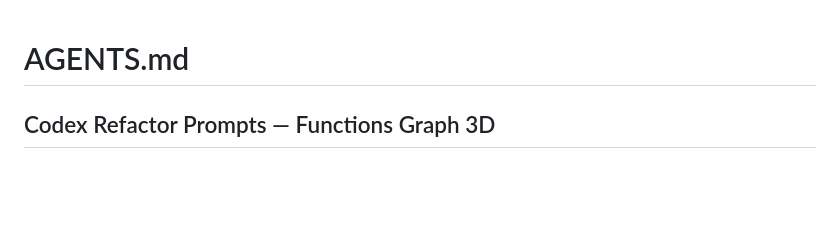
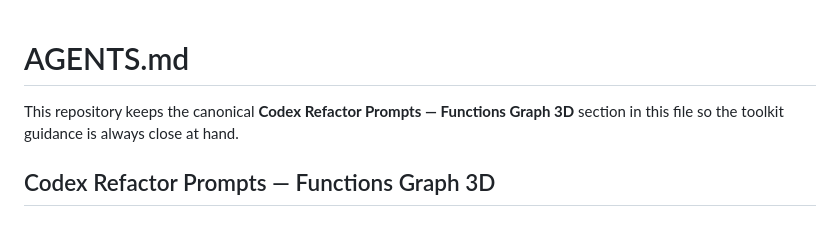
Before and after one commit to appnow-cloud/functions_intel, a Markdown page: AGENTS.md, the part around the change. GitHub-like rendering; blank space fills up the shorter version.

```diff
--- a/AGENTS.md
+++ b/AGENTS.md
@@ -1,4 +1,7 @@
 # AGENTS.md
+
+This repository keeps the canonical **Codex Refactor Prompts — Functions Graph 3D**
+section in this file so the toolkit guidance is always close at hand.
 
 ## Codex Refactor Prompts — Functions Graph 3D
 
```
Also changed, not shown: README.md (+15 -3 lines).
